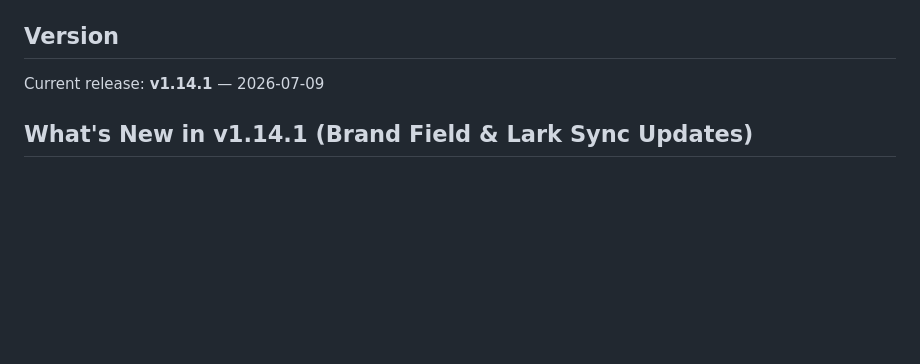
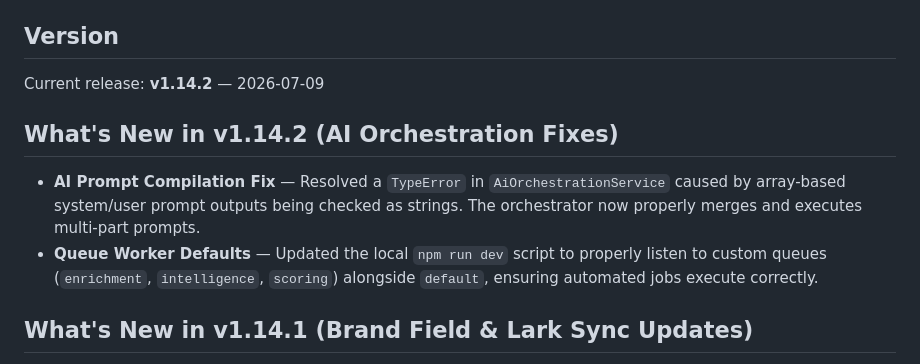
Before and after one commit to kodratsantoso/Leadsy, a Markdown page: README.md, the part around the change. Drawn GitHub-style; blank space fills up the shorter version.

Commit message:
docs: bump version to 1.14.2 for ai enrichment fixes

```diff
--- a/README.md
+++ b/README.md
@@ -4,7 +4,12 @@ Web application for map-based lead discovery, AI-assisted qualification, funnel
 
 ## Version
 
-Current release: **v1.14.1** — 2026-07-09
+Current release: **v1.14.2** — 2026-07-09
+
+## What's New in v1.14.2 (AI Orchestration Fixes)
+
+- **AI Prompt Compilation Fix** — Resolved a `TypeError` in `AiOrchestrationService` caused by array-based system/user prompt outputs being checked as strings. The orchestrator now properly merges and executes multi-part prompts.
+- **Queue Worker Defaults** — Updated the local `npm run dev` script to properly listen to custom queues (`enrichment`, `intelligence`, `scoring`) alongside `default`, ensuring automated jobs execute correctly.
 
 ## What's New in v1.14.1 (Brand Field & Lark Sync Updates)
 
```
